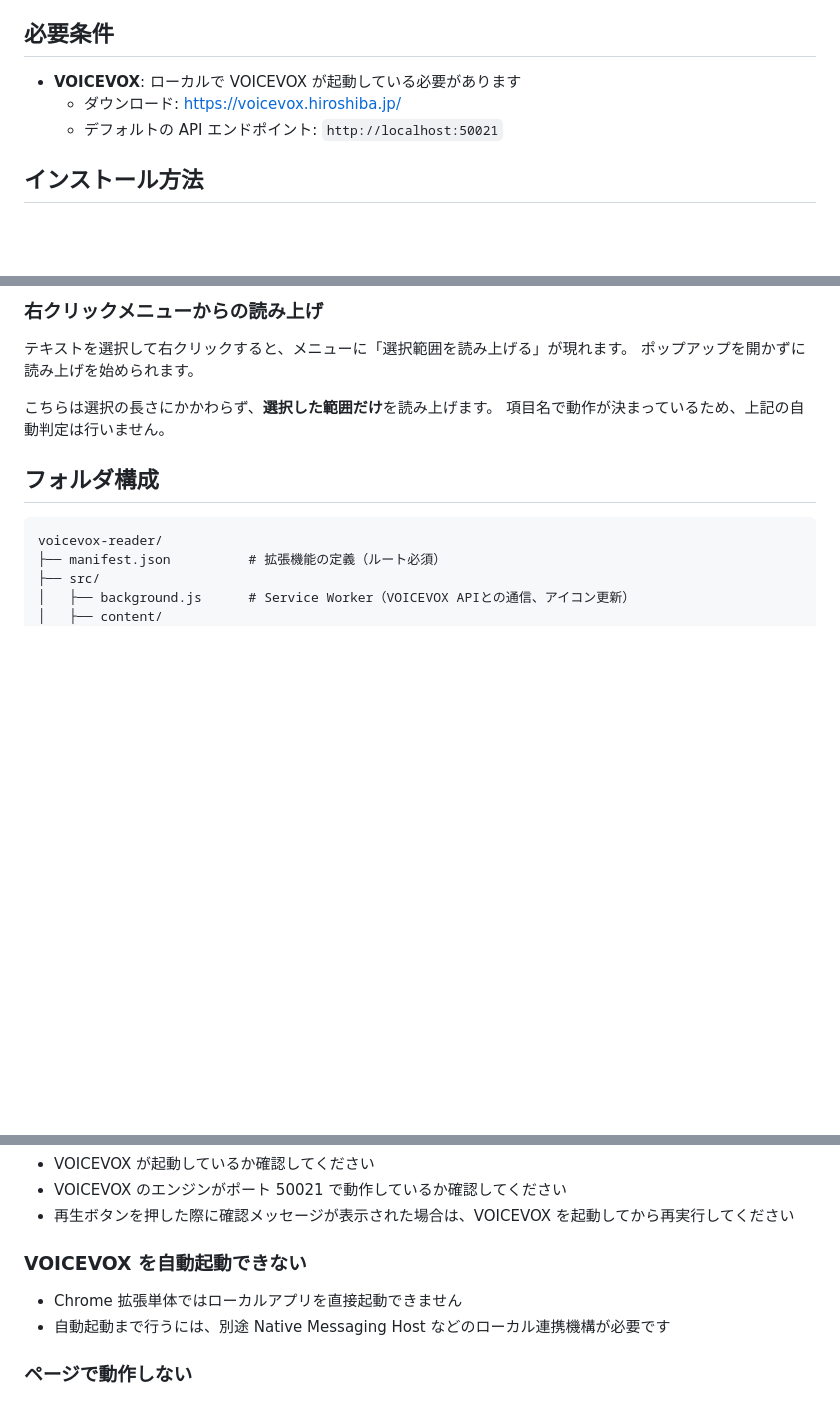
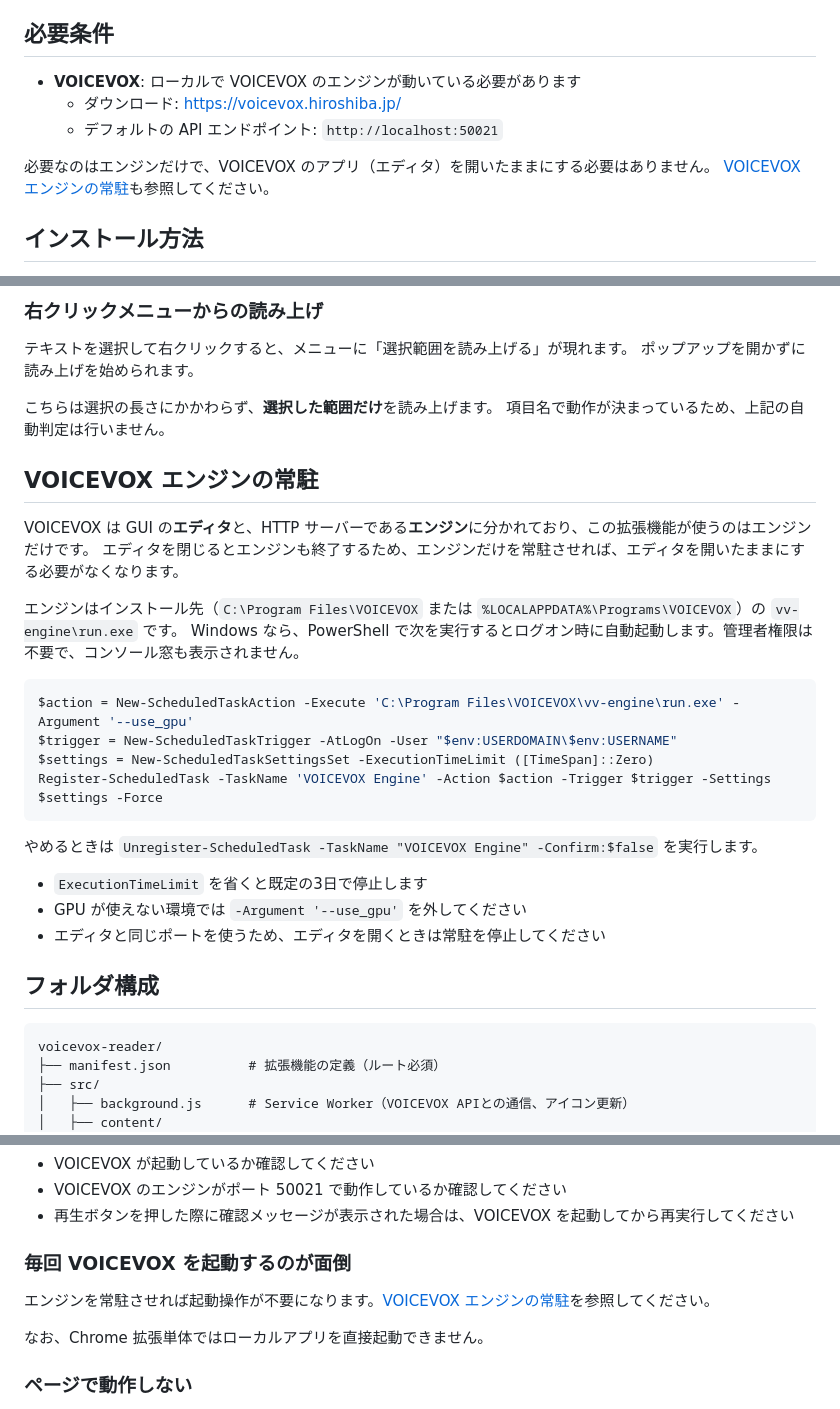
Before and after one commit to kokko-labs/voicevox-reader, a Markdown page: README.md, 3 parts joined by grey strips. Drawn GitHub-style; blank space fills up the shorter version.

Commit message:
エンジンだけを常駐させる手順を README に追記する
VOICEVOX のアプリ（エディタ）を開いたままにしないと読み上げできない、
という誤解を招く記述だったため改めた。

VOICEVOX はエディタとエンジンに分かれており、この拡張機能が使うのは
HTTP サーバーであるエンジンだけである。エディタはエンジンを子プロセスと
して起動するため、閉じるとエンジンも終了する。エンジンだけを常駐させれば
エディタは不要になる。

- 必要条件を「エンジンが動いている必要があります」に改めた
- タスクスケジューラで常駐させる手順を追記した。管理者権限は不要で、
  run.exe はコンソールアプリだがタスク経由では窓が出ない
- ExecutionTimeLimit の指定を残した。既定は PT72H で、省略すると
  3日でエンジンが停止する
- トラブルシューティングの項目名を実際の困りごとに合わせた

検証: エンジン単体の起動、--use_gpu での合成、タスク経由の起動と
窓が出ないこと（MainWindowHandle=0）を実機で確認した。

Co-Authored-By: Claude Opus 5 <noreply@anthropic.com>

````diff
--- a/README.md
+++ b/README.md
@@ -25,9 +25,12 @@ VOICEVOX を使用して Web ページの本文を読み上げる Chrome 拡張
 
 ## 必要条件
 
-- **VOICEVOX**: ローカルで VOICEVOX が起動している必要があります
+- **VOICEVOX**: ローカルで VOICEVOX のエンジンが動いている必要があります
   - ダウンロード: https://voicevox.hiroshiba.jp/
   - デフォルトの API エンドポイント: `http://localhost:50021`
+
+必要なのはエンジンだけで、VOICEVOX のアプリ（エディタ）を開いたままにする必要はありません。
+[VOICEVOX エンジンの常駐](#voicevox-エンジンの常駐)も参照してください。
 
 ## インストール方法
 
@@ -87,6 +90,27 @@ chrome --headless --disable-gpu --default-background-color=00000000 \
 
 こちらは選択の長さにかかわらず、**選択した範囲だけ**を読み上げます。
 項目名で動作が決まっているため、上記の自動判定は行いません。
+
+## VOICEVOX エンジンの常駐
+
+VOICEVOX は GUI の**エディタ**と、HTTP サーバーである**エンジン**に分かれており、この拡張機能が使うのはエンジンだけです。
+エディタを閉じるとエンジンも終了するため、エンジンだけを常駐させれば、エディタを開いたままにする必要がなくなります。
+
+エンジンはインストール先（`C:\Program Files\VOICEVOX` または `%LOCALAPPDATA%\Programs\VOICEVOX`）の `vv-engine\run.exe` です。
+Windows なら、PowerShell で次を実行するとログオン時に自動起動します。管理者権限は不要で、コンソール窓も表示されません。
+
+```powershell
+$action = New-ScheduledTaskAction -Execute 'C:\Program Files\VOICEVOX\vv-engine\run.exe' -Argument '--use_gpu'
+$trigger = New-ScheduledTaskTrigger -AtLogOn -User "$env:USERDOMAIN\$env:USERNAME"
+$settings = New-ScheduledTaskSettingsSet -ExecutionTimeLimit ([TimeSpan]::Zero)
+Register-ScheduledTask -TaskName 'VOICEVOX Engine' -Action $action -Trigger $trigger -Settings $settings -Force
+```
+
+やめるときは `Unregister-ScheduledTask -TaskName "VOICEVOX Engine" -Confirm:$false` を実行します。
+
+- `ExecutionTimeLimit` を省くと既定の3日で停止します
+- GPU が使えない環境では `-Argument '--use_gpu'` を外してください
+- エディタと同じポートを使うため、エディタを開くときは常駐を停止してください
 
 ## フォルダ構成
 
@@ -153,10 +177,11 @@ npm run package   # dist/ を作り、ウェブストア用の zip まで作る
 - VOICEVOX のエンジンがポート 50021 で動作しているか確認してください
 - 再生ボタンを押した際に確認メッセージが表示された場合は、VOICEVOX を起動してから再実行してください
 
-### VOICEVOX を自動起動できない
+### 毎回 VOICEVOX を起動するのが面倒
 
-- Chrome 拡張単体ではローカルアプリを直接起動できません
-- 自動起動まで行うには、別途 Native Messaging Host などのローカル連携機構が必要です
+エンジンを常駐させれば起動操作が不要になります。[VOICEVOX エンジンの常駐](#voicevox-エンジンの常駐)を参照してください。
+
+なお、Chrome 拡張単体ではローカルアプリを直接起動できません。
 
 ### ページで動作しない
 
````
